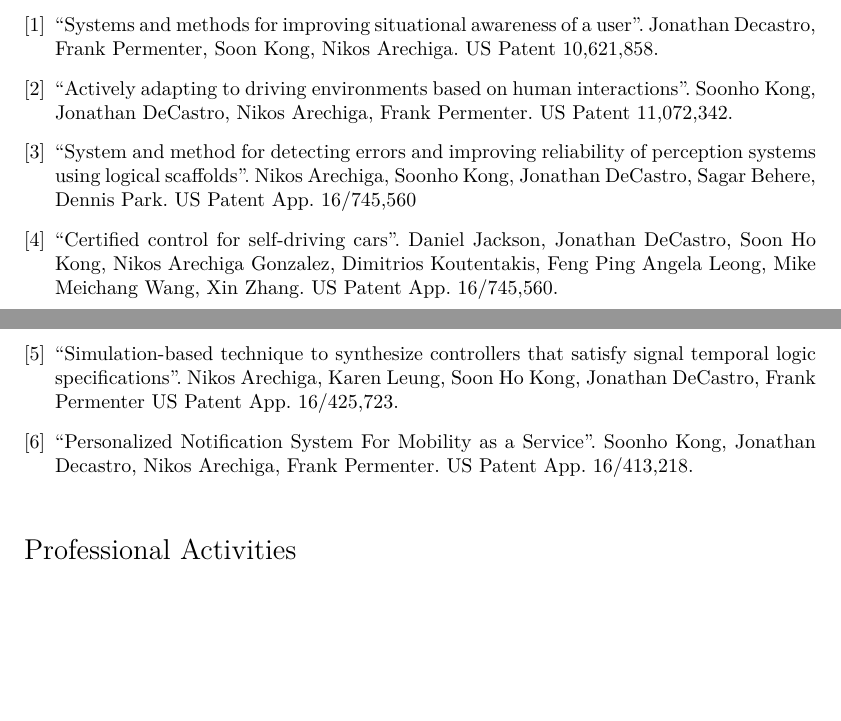
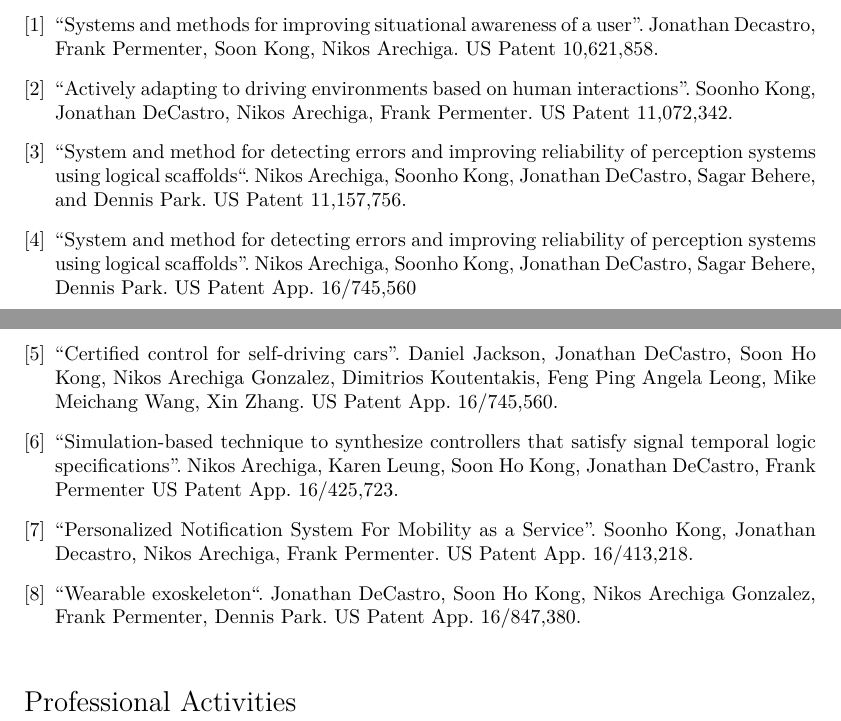
Before and after one commit to soonhokong/soonhokong.github.io, a LaTeX CV (cv.tex): two parts of pages 3 and 4 of 4, joined at a grey line, cut so that both start at the same text, the shorter picture padded with empty space. Compiled offline with XeLaTeX; a missing font is replaced by an installed copy or a similar font.

Commit message:
Update CV

```diff
--- a/cv.tex
+++ b/cv.tex
@@ -150,6 +150,10 @@ US Patent 10,621,858.
 Soonho Kong, Jonathan DeCastro, Nikos Arechiga, Frank Permenter.
 US Patent 11,072,342.
 
+\bibitem{P3} ``System and method for detecting errors and improving reliability of perception systems using logical scaffolds``.
+Nikos Arechiga, Soonho Kong, Jonathan DeCastro, Sagar Behere, and Dennis Park.
+US Patent 11,157,756.
+
 \bibitem{PA1} ``System and method for detecting errors and improving reliability of perception systems using logical scaffolds''.
   Nikos Arechiga, Soonho Kong, Jonathan DeCastro, Sagar Behere, Dennis Park.
   US Patent App. 16/745,560
@@ -165,6 +169,10 @@ US Patent App. 16/425,723.
 \bibitem{PA4} ``Personalized Notification System For Mobility as a Service''.
 Soonho Kong, Jonathan Decastro, Nikos Arechiga, Frank Permenter.
 US Patent App. 16/413,218.
+
+\bibitem{PA5} ``Wearable exoskeleton``.
+Jonathan DeCastro, Soon Ho Kong, Nikos Arechiga Gonzalez, Frank Permenter, Dennis Park.
+US Patent App. 16/847,380.
 
 \end{thebibliography}
 
```
Also changed, not shown: cv.pdf.
